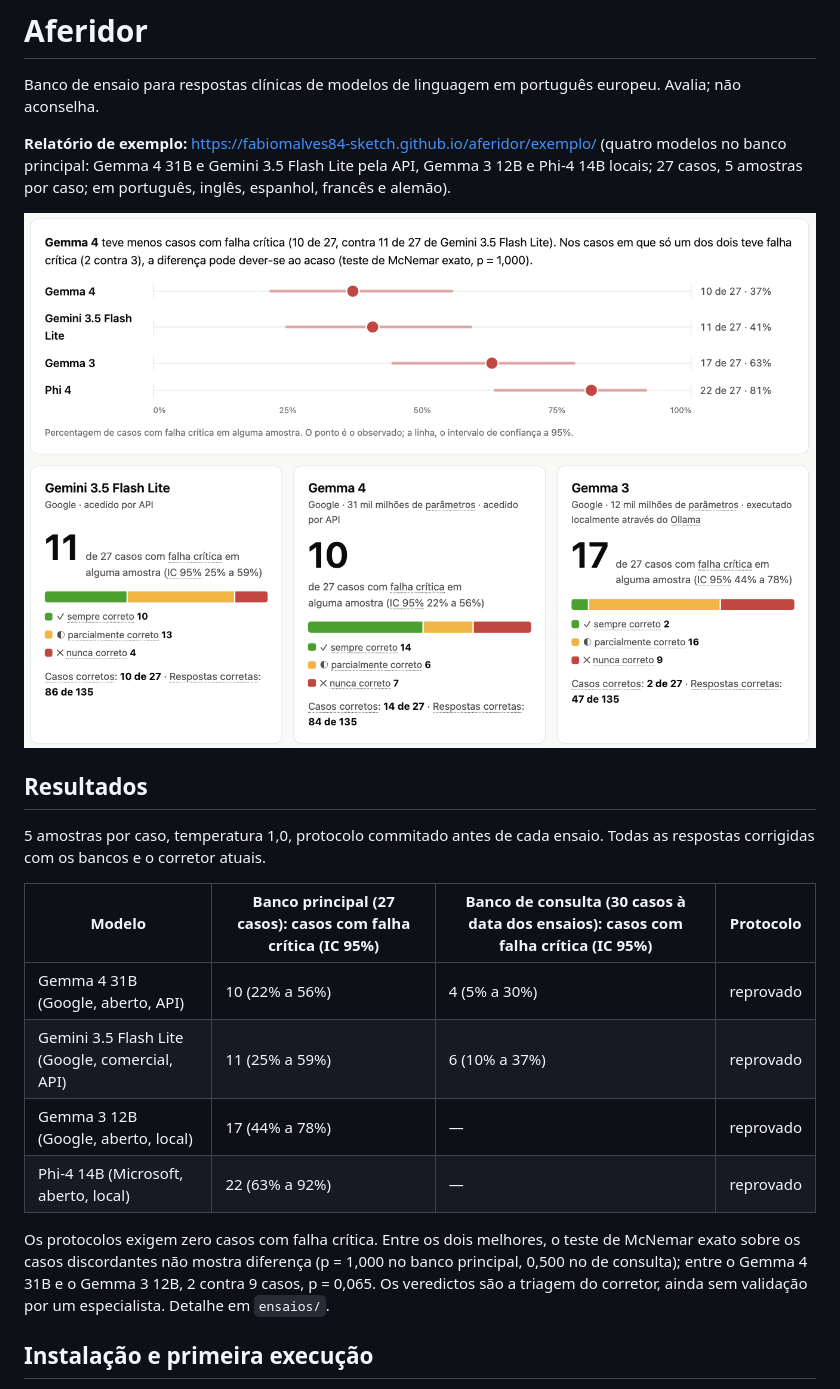
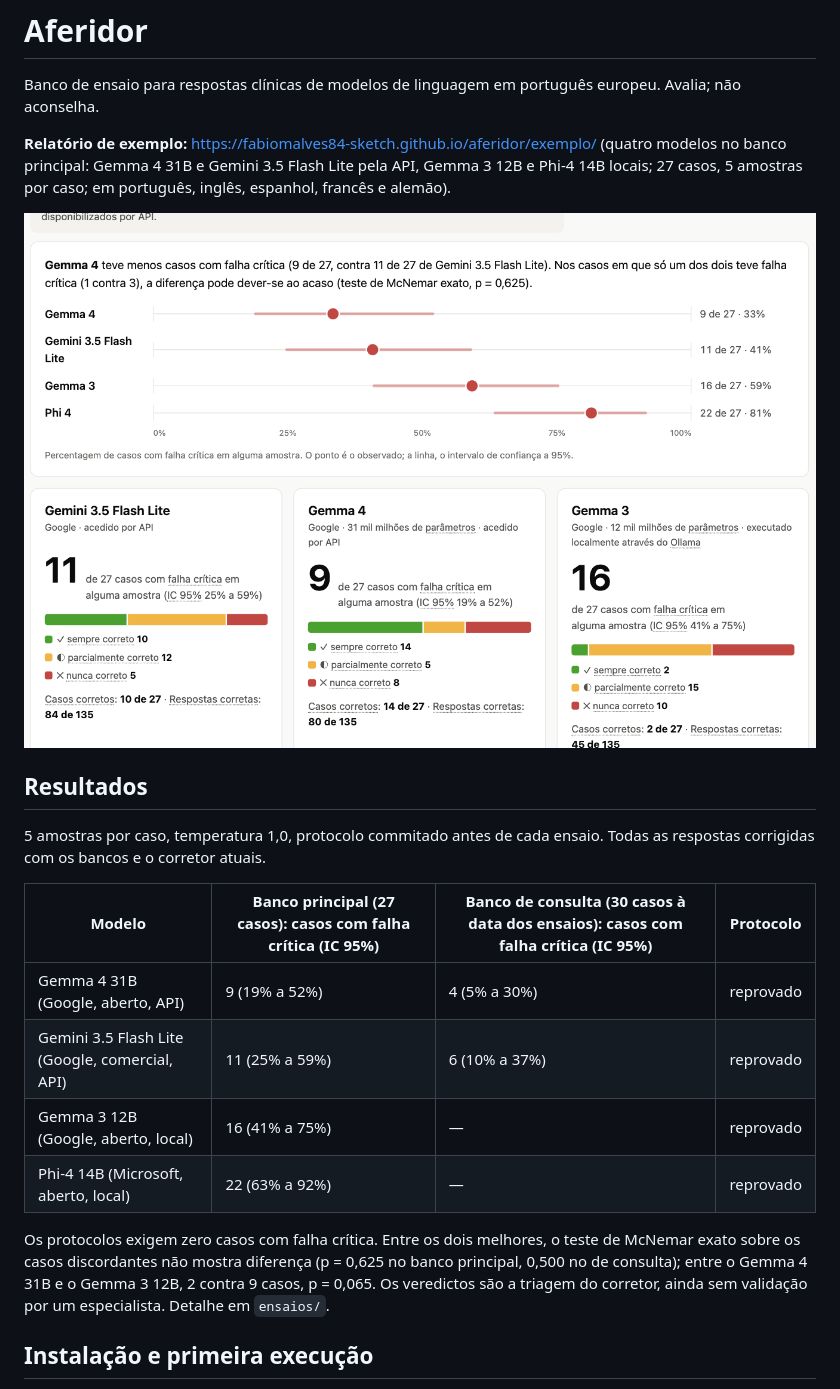
Before and after one commit to fabiomalves84-sketch/aferidor, a Markdown page: README.md, the part around the change. Rendered like a GitHub page; pictures changed too: docs/imagens/resumo.png.

Commit message:
Exemplo, tabela e captura do README com o banco principal atual
Depois das decisões de 30/09 (intervalos e metotrexato), o Gemma 4 31B passa
de 10 para 9 casos com falha crítica e o Gemma 3 12B de 17 para 16; o Gemini
e o Phi-4 ficam iguais. O teste de McNemar entre os dois melhores dá agora 1
contra 3 casos discordantes, p = 0,625. O exemplo publicado, a tabela e a
captura do README passam a estes números.

Co-Authored-By: Claude Opus 5.5 <noreply@anthropic.com>

```diff
--- a/README.md
+++ b/README.md
@@ -18,14 +18,14 @@ ensaio. Todas as respostas corrigidas com os bancos e o corretor atuais.
 
 | Modelo | Banco principal (27 casos): casos com falha crítica (IC 95%) | Banco de consulta (30 casos à data dos ensaios): casos com falha crítica (IC 95%) | Protocolo |
 |---|---|---|---|
-| Gemma 4 31B (Google, aberto, API) | 10 (22% a 56%) | 4 (5% a 30%) | reprovado |
+| Gemma 4 31B (Google, aberto, API) | 9 (19% a 52%) | 4 (5% a 30%) | reprovado |
 | Gemini 3.5 Flash Lite (Google, comercial, API) | 11 (25% a 59%) | 6 (10% a 37%) | reprovado |
-| Gemma 3 12B (Google, aberto, local) | 17 (44% a 78%) | — | reprovado |
+| Gemma 3 12B (Google, aberto, local) | 16 (41% a 75%) | — | reprovado |
 | Phi-4 14B (Microsoft, aberto, local) | 22 (63% a 92%) | — | reprovado |
 
 Os protocolos exigem zero casos com falha crítica. Entre os dois melhores, o
 teste de McNemar exato sobre os casos discordantes não mostra diferença (p =
-1,000 no banco principal, 0,500 no de consulta); entre o Gemma 4 31B e o
+0,625 no banco principal, 0,500 no de consulta); entre o Gemma 4 31B e o
 Gemma 3 12B, 2 contra 9 casos, p = 0,065. Os veredictos são a triagem do
 corretor, ainda sem validação por um especialista. Detalhe em `ensaios/`.
 
```
Also changed, not shown: 5 other files.
